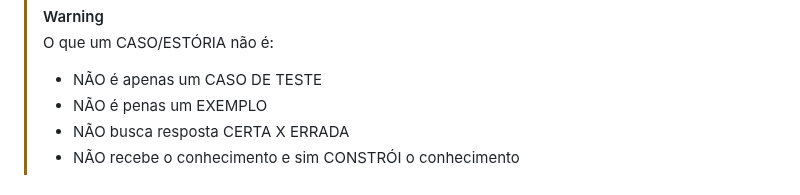
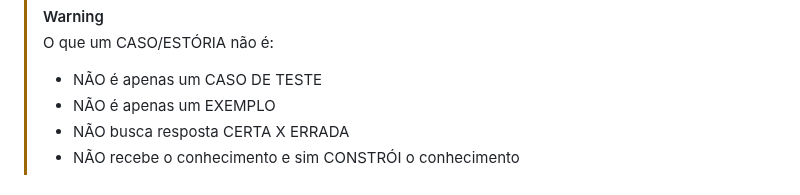
Before and after one commit to maria2122/Casos-Codigo-Fonte-e-Materiais, a Markdown page: README.md, the part around the change. Drawn GitHub-style.

```diff
--- a/README.md
+++ b/README.md
@@ -81,7 +81,7 @@ De modo geral, um critério de teste se preocupa em responder as seguintes pergu
 > O que um CASO/ESTÓRIA não é:
 >
 > - NÃO é apenas um CASO DE TESTE
-> - NÃO é penas um EXEMPLO
+> - NÃO é apenas um EXEMPLO
 > - NÃO busca resposta CERTA X ERRADA
 > - NÃO recebe o conhecimento e sim CONSTRÓI o conhecimento
 
```
